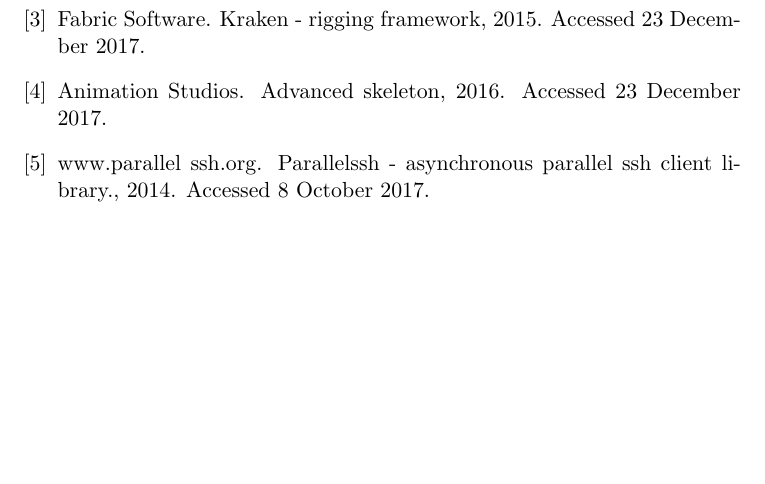
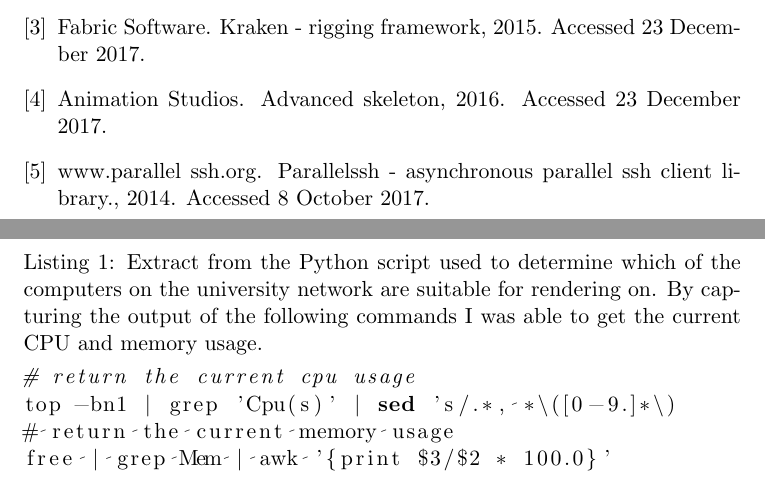
Before and after one commit to jw0z96/PipelineManagementTools, a LaTeX document (docs/Joe_Withers_Pipeline_Docs.tex): part of page 9 of 9 before the commit and two parts of pages 10 and 11 of 11 after it, the two joined at a grey line, cut so that both start at the same text, the shorter picture padded with empty space. Compiled offline with pdfLaTeX.

Commit message:
more on docs

```diff
--- a/docs/Joe_Withers_Pipeline_Docs.tex
+++ b/docs/Joe_Withers_Pipeline_Docs.tex
@@ -178,4 +181,14 @@
 \bibliographystyle{plain}
 \bibliography{references}
 
+\newpage
+\appendix
+
+\begin{lstlisting}[language=bash, label={lst:cpumem}, caption={Extract from the Python script used to determine which of the computers on the university network are suitable for rendering on. By capturing the output of the following commands I was able to get the current CPU and memory usage.}]
+# return the current cpu usage
+top -bn1 | grep 'Cpu(s)' | sed 's/.*, *\([0-9.]*\)
+# return the current memory usage
+free | grep Mem | awk '{print $3/$2 * 100.0}'
+\end{lstlisting}
+
 \end{document}
```
Also changed, not shown: docs/Joe_Withers_Pipeline_Docs.pdf, docs/Joe_Withers_Pipeline_Docs.tex (13 more changed lines), 7 other files.
